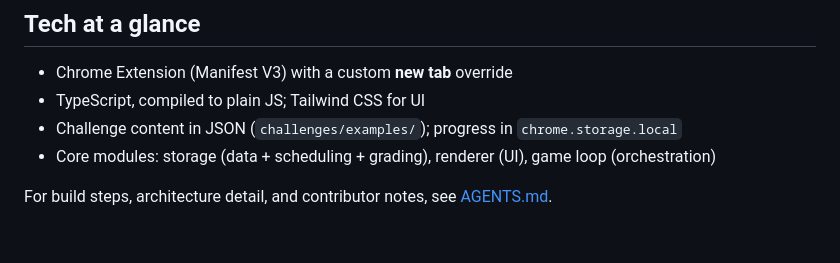
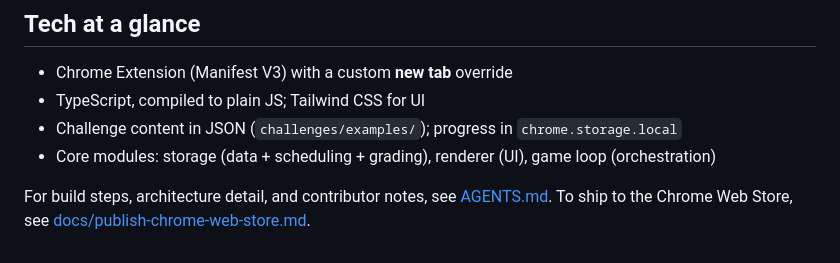
Before and after one commit to bpicori/dutch-ext, a Markdown page: DESCRIPTION.md, the part around the change. GitHub-like rendering.

```diff
--- a/DESCRIPTION.md
+++ b/DESCRIPTION.md
@@ -56,4 +56,4 @@ A daily streak counts consecutive days with at least one completed challenge.
 - Challenge content in JSON (`challenges/examples/`); progress in `chrome.storage.local`
 - Core modules: storage (data + scheduling + grading), renderer (UI), game loop (orchestration)
 
-For build steps, architecture detail, and contributor notes, see [AGENTS.md](./AGENTS.md).
+For build steps, architecture detail, and contributor notes, see [AGENTS.md](./AGENTS.md). To ship to the Chrome Web Store, see [docs/publish-chrome-web-store.md](./docs/publish-chrome-web-store.md).
```
Also changed, not shown: AGENTS.md (+4 -0 lines), docs/publish-chrome-web-store.md (added, +236 -0 lines).
